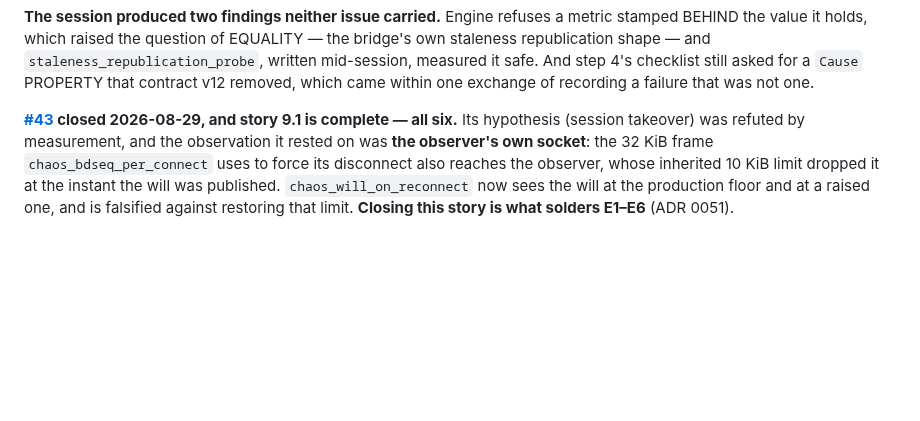
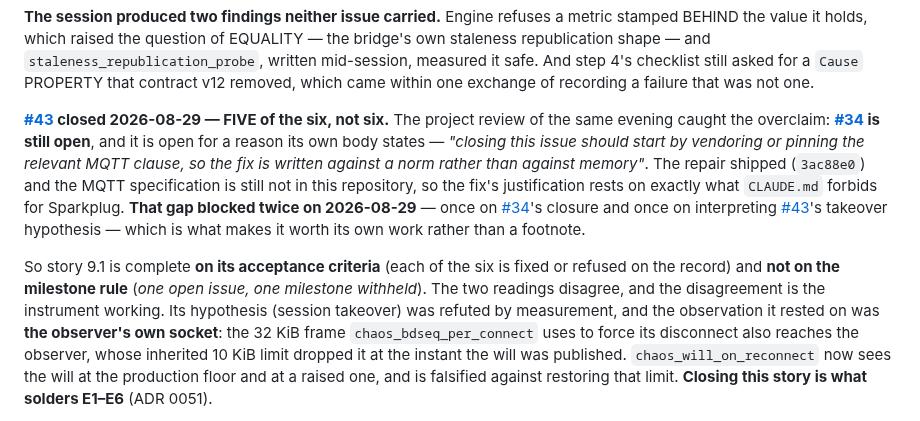
Before and after one commit to guycorbaz/smartme_mqtt, a Markdown page: _bmad-output/planning-artifacts/epics.md, the part around the change. Drawn GitHub-style; blank space fills up the shorter version.

Commit message:
docs(#34): story 9.1 is five of six, not six — the project review caught the overclaim
The commit message of `aa83f40` and two statements to Guy said story 9.1 was
complete. [#34] is open, and it is open for the reason its own body gives:

> Closing this issue should start by vendoring or pinning the relevant MQTT
> clause, so the fix is written against a norm rather than against memory.

The repair shipped on 2026-08-28 — a `U+0000` no longer reaches a topic level —
and **the MQTT specification is still not in this repository**, while Sparkplug B
is pinned and greppable at `docs/spec/`. So the fix's justification rests on
exactly what `CLAUDE.md` forbids for the other norm.

**That gap blocked twice on 2026-08-29**: once on [#34]'s closure, and once on
interpreting [#43]'s takeover hypothesis, where what a broker owes a half-open
session could not be cited. Two blockings in one day make it work rather than a
footnote.

Story 9.1 is therefore complete **on its acceptance criteria** — each of the six
is fixed or refused on the record — and **not on the milestone rule**, which
withholds a milestone for one open issue. The two readings disagree, and the
disagreement is the instrument working rather than a bookkeeping error.

Co-Authored-By: Claude Opus 5 (1M context) <noreply@anthropic.com>
Claude-Session: https://claude.ai/code/session_01CZvk6HJLXmfoZT4YQ4K5cn

```diff
--- a/_bmad-output/planning-artifacts/epics.md
+++ b/_bmad-output/planning-artifacts/epics.md
@@ -1386,7 +1386,18 @@ shape — and `staleness_republication_probe`, written mid-session, measured it
 checklist still asked for a `Cause` PROPERTY that contract v12 removed, which came within one
 exchange of recording a failure that was not one.
 
-**[#43] closed 2026-08-29, and story 9.1 is complete — all six.** Its hypothesis (session takeover)
+**[#43] closed 2026-08-29 — FIVE of the six, not six.** The project review of the same evening
+caught the overclaim: **[#34] is still open**, and it is open for a reason its own body states —
+*"closing this issue should start by vendoring or pinning the relevant MQTT clause, so the fix is
+written against a norm rather than against memory"*. The repair shipped (`3ac88e0`) and the MQTT
+specification is still not in this repository, so the fix's justification rests on exactly what
+`CLAUDE.md` forbids for Sparkplug. **That gap blocked twice on 2026-08-29** — once on [#34]'s
+closure and once on interpreting [#43]'s takeover hypothesis — which is what makes it worth its own
+work rather than a footnote.
+
+So story 9.1 is complete **on its acceptance criteria** (each of the six is fixed or refused on the
+record) and **not on the milestone rule** (*one open issue, one milestone withheld*). The two
+readings disagree, and the disagreement is the instrument working. Its hypothesis (session takeover)
 was refuted by measurement, and the observation it rested on was **the observer's own socket**: the
 32 KiB frame `chaos_bdseq_per_connect` uses to force its disconnect also reaches the observer, whose
 inherited 10 KiB limit dropped it at the instant the will was published. `chaos_will_on_reconnect`
```
